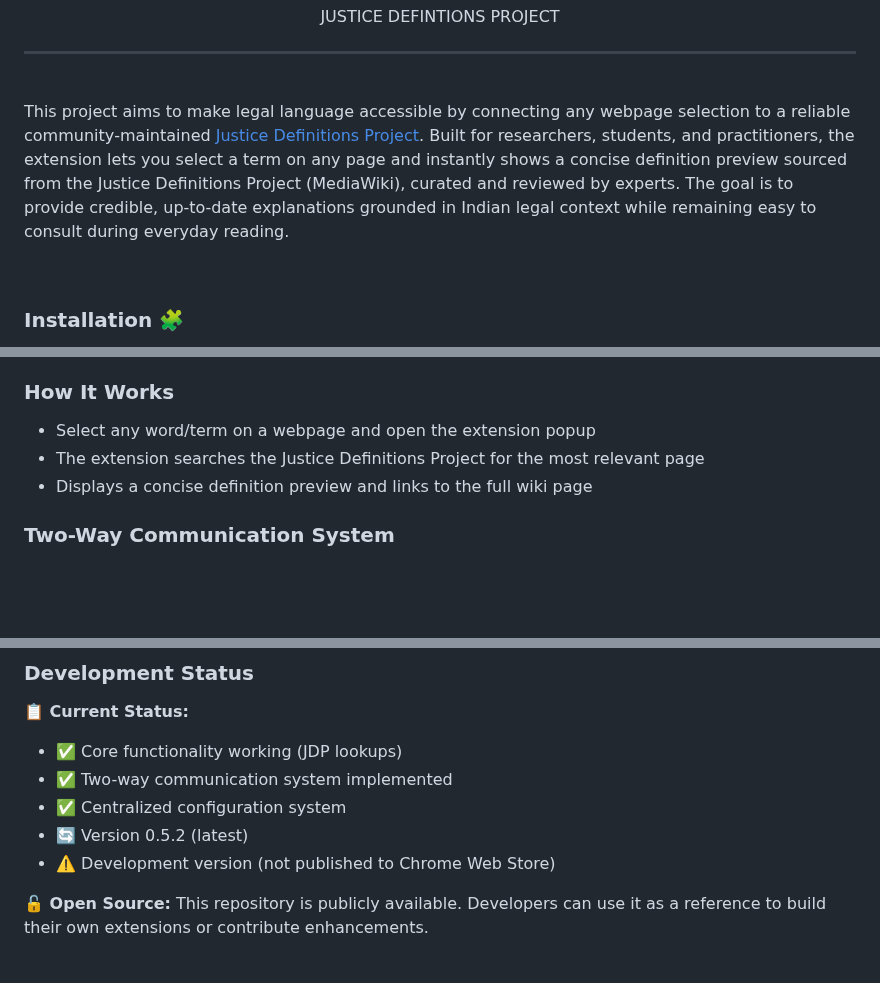
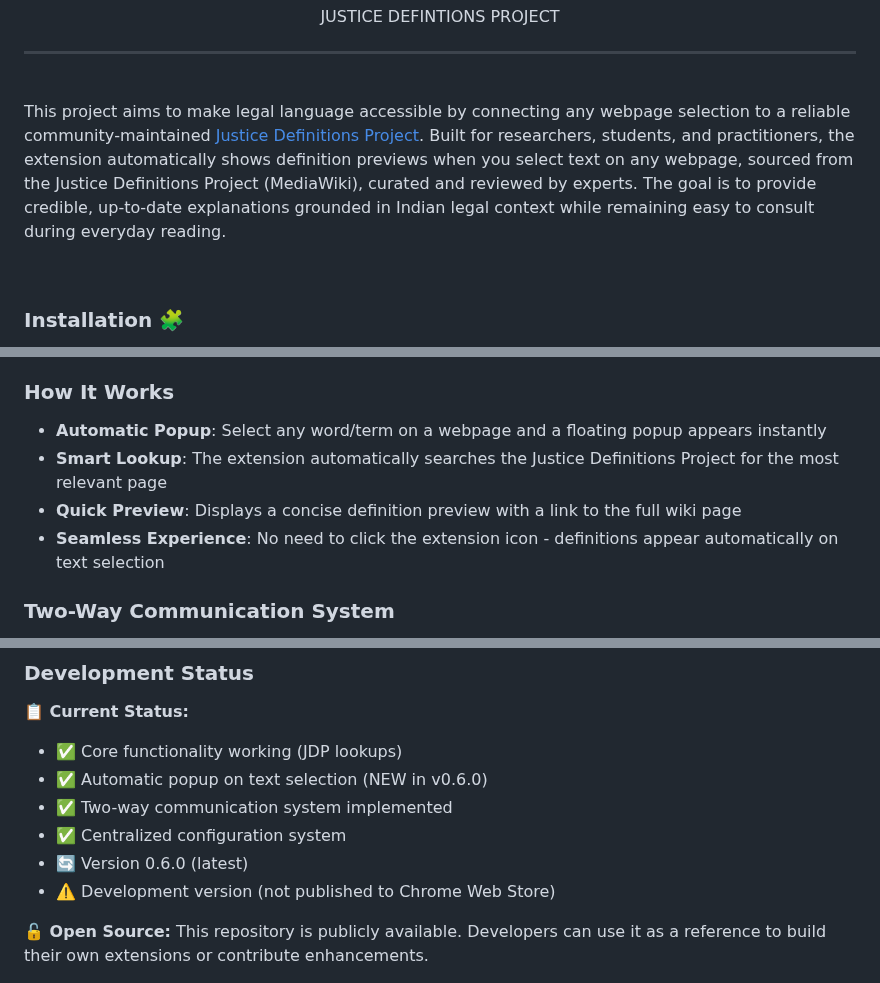
Before and after one commit to dso6060/jdp, a Markdown page: README.md, 3 parts joined by grey strips. Drawn GitHub-style; blank space fills up the shorter version.

Commit message:
docs: update README for automatic popup feature
- Update project description to highlight automatic popup functionality
- Enhance 'How It Works' section with automatic popup details
- Add new feature bullet point for automatic popup on text selection
- Update version number to 0.6.0 in development status
- Emphasize seamless user experience with instant definitions

```diff
--- a/README.md
+++ b/README.md
@@ -5,10 +5,7 @@
 <br>
 
 <p>
-This project aims to make legal language accessible by connecting any webpage selection to a reliable community‑maintained <a href="https://jdc-definitions.wikibase.wiki/wiki/The_Justice_Definitions_Project">Justice Definitions Project</a>. Built for researchers, students, and practitioners, the extension lets you select a term on any page and instantly shows a concise
-definition preview sourced from the Justice Definitions Project (MediaWiki), curated and reviewed
-by experts. The goal is to provide credible, up‑to‑date explanations
-grounded in Indian legal context while remaining easy to consult during everyday reading.
+This project aims to make legal language accessible by connecting any webpage selection to a reliable community‑maintained <a href="https://jdc-definitions.wikibase.wiki/wiki/The_Justice_Definitions_Project">Justice Definitions Project</a>. Built for researchers, students, and practitioners, the extension automatically shows definition previews when you select text on any webpage, sourced from the Justice Definitions Project (MediaWiki), curated and reviewed by experts. The goal is to provide credible, up‑to‑date explanations grounded in Indian legal context while remaining easy to consult during everyday reading.
 </p>
 
 <br>
@@ -25,9 +22,10 @@ grounded in Indian legal context while remaining easy to consult during everyday
 
 ### How It Works
 
-- Select any word/term on a webpage and open the extension popup
-- The extension searches the Justice Definitions Project for the most relevant page
-- Displays a concise definition preview and links to the full wiki page
+- **Automatic Popup**: Select any word/term on a webpage and a floating popup appears instantly
+- **Smart Lookup**: The extension automatically searches the Justice Definitions Project for the most relevant page
+- **Quick Preview**: Displays a concise definition preview with a link to the full wiki page
+- **Seamless Experience**: No need to click the extension icon - definitions appear automatically on text selection
 
 ### Two-Way Communication System
 
@@ -60,9 +58,10 @@ This extension is built on the **Justice Definitions Project** - an expert-curat
 
 **📋 Current Status:**
 - ✅ Core functionality working (JDP lookups)
+- ✅ Automatic popup on text selection (NEW in v0.6.0)
 - ✅ Two-way communication system implemented
 - ✅ Centralized configuration system
-- 🔄 Version 0.5.2 (latest)
+- 🔄 Version 0.6.0 (latest)
 - ⚠️ Development version (not published to Chrome Web Store)
 
 **🔓 Open Source:** This repository is publicly available. Developers can use it as a reference to build their own extensions or contribute enhancements.
```
